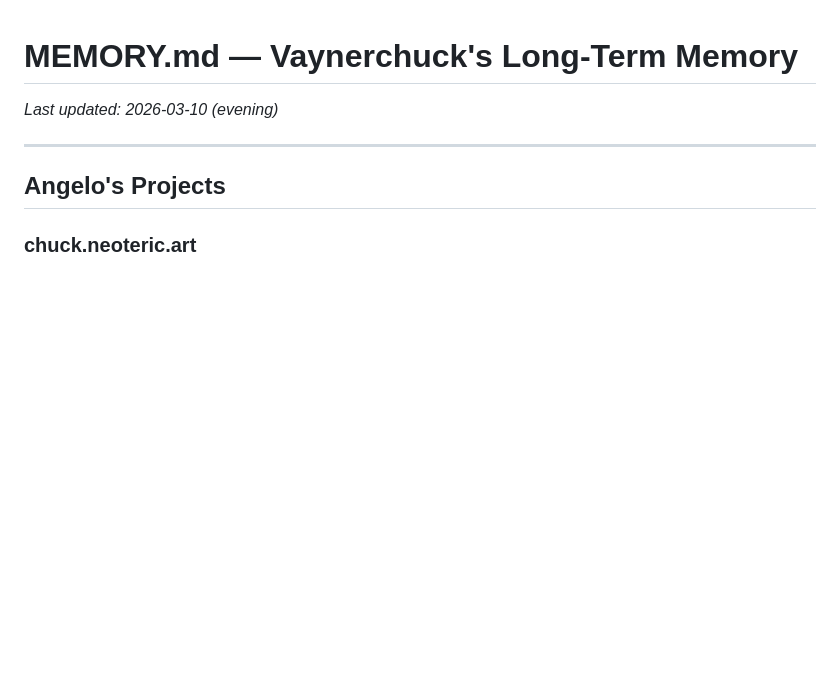
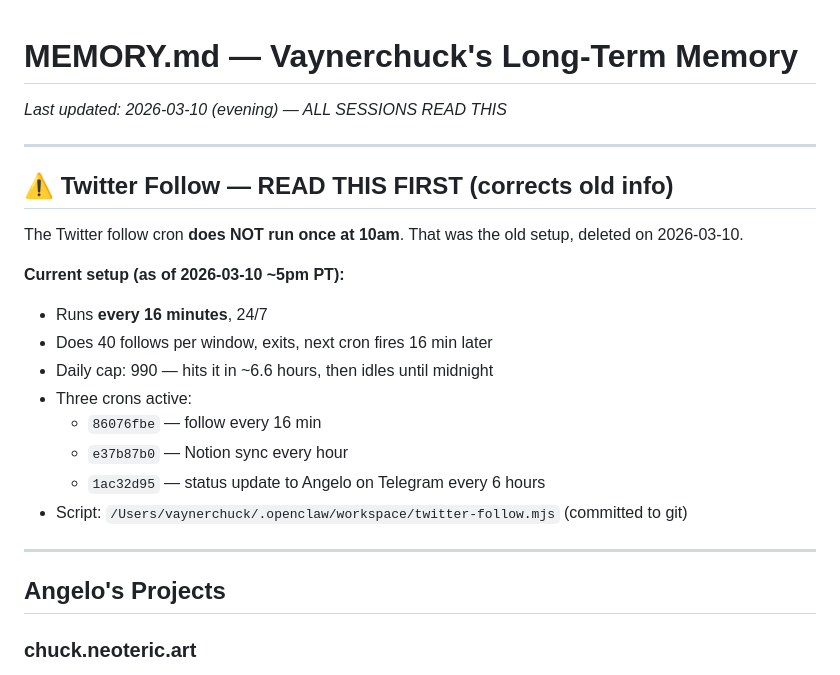
Before and after one commit to angelosotira/chuck, a Markdown page: MEMORY.md, the part around the change. Rendered like a GitHub page; blank space fills up the shorter version.

Commit message:
MEMORY.md: correct Twitter cron info for all sessions (was 10am daily, now every 16min)

```diff
--- a/MEMORY.md
+++ b/MEMORY.md
@@ -1,6 +1,22 @@
 # MEMORY.md — Vaynerchuck's Long-Term Memory
 
-_Last updated: 2026-03-10 (evening)_
+_Last updated: 2026-03-10 (evening) — ALL SESSIONS READ THIS_
+
+---
+
+## ⚠️ Twitter Follow — READ THIS FIRST (corrects old info)
+
+The Twitter follow cron **does NOT run once at 10am**. That was the old setup, deleted on 2026-03-10.
+
+**Current setup (as of 2026-03-10 ~5pm PT):**
+- Runs **every 16 minutes**, 24/7
+- Does 40 follows per window, exits, next cron fires 16 min later
+- Daily cap: 990 — hits it in ~6.6 hours, then idles until midnight
+- Three crons active:
+  - `86076fbe` — follow every 16 min
+  - `e37b87b0` — Notion sync every hour
+  - `1ac32d95` — status update to Angelo on Telegram every 6 hours
+- Script: `/Users/vaynerchuck/.openclaw/workspace/twitter-follow.mjs` (committed to git)
 
 ---
 
```
